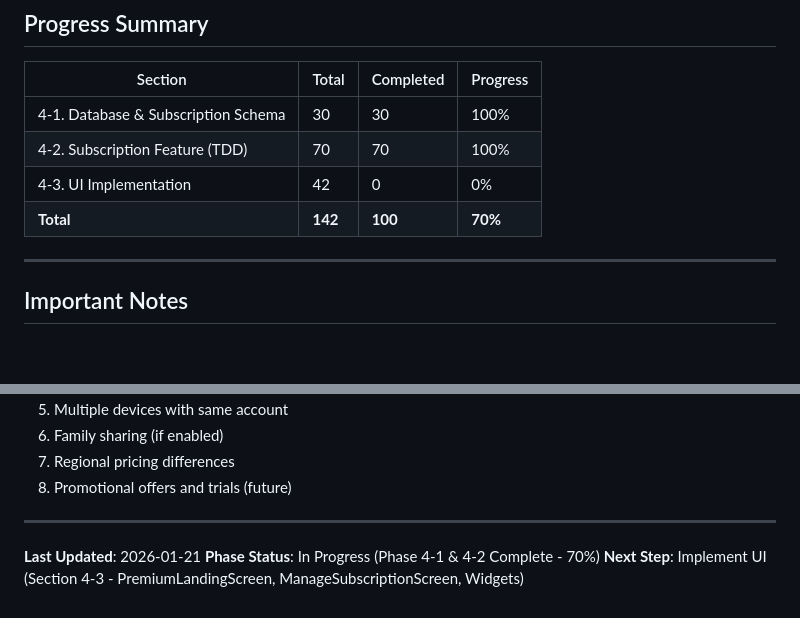
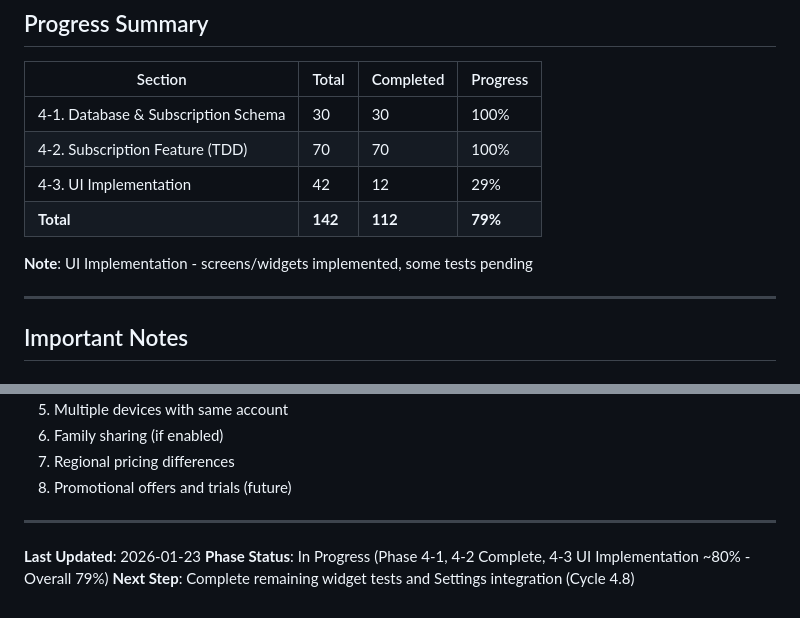
Before and after one commit to junjun1730/severalbible, a Markdown page: checklist/phase4-monetization.md, 2 parts joined by grey strips. GitHub-like rendering; blank space fills up the shorter version.

```diff
--- a/checklist/phase4-monetization.md
+++ b/checklist/phase4-monetization.md
@@ -1140,8 +1140,10 @@ CREATE POLICY "Anyone can view active products" ON subscription_products
 |---------|-------|-----------|----------|
 | 4-1. Database & Subscription Schema | 30 | 30 | 100% |
 | 4-2. Subscription Feature (TDD) | 70 | 70 | 100% |
-| 4-3. UI Implementation | 42 | 0 | 0% |
-| **Total** | **142** | **100** | **70%** |
+| 4-3. UI Implementation | 42 | 12 | 29% |
+| **Total** | **142** | **112** | **79%** |
+
+**Note**: UI Implementation - screens/widgets implemented, some tests pending
 
 ---
 
@@ -1179,6 +1181,6 @@ CREATE POLICY "Anyone can view active products" ON subscription_products
 
 ---
 
-**Last Updated**: 2026-01-21
-**Phase Status**: In Progress (Phase 4-1 & 4-2 Complete - 70%)
-**Next Step**: Implement UI (Section 4-3 - PremiumLandingScreen, ManageSubscriptionScreen, Widgets)
+**Last Updated**: 2026-01-23
+**Phase Status**: In Progress (Phase 4-1, 4-2 Complete, 4-3 UI Implementation ~80% - Overall 79%)
+**Next Step**: Complete remaining widget tests and Settings integration (Cycle 4.8)
```
Also changed, not shown: other parts of checklist/phase4-monetization.md (+11 -11 lines), PLANNER.md (+19 -7 lines).
